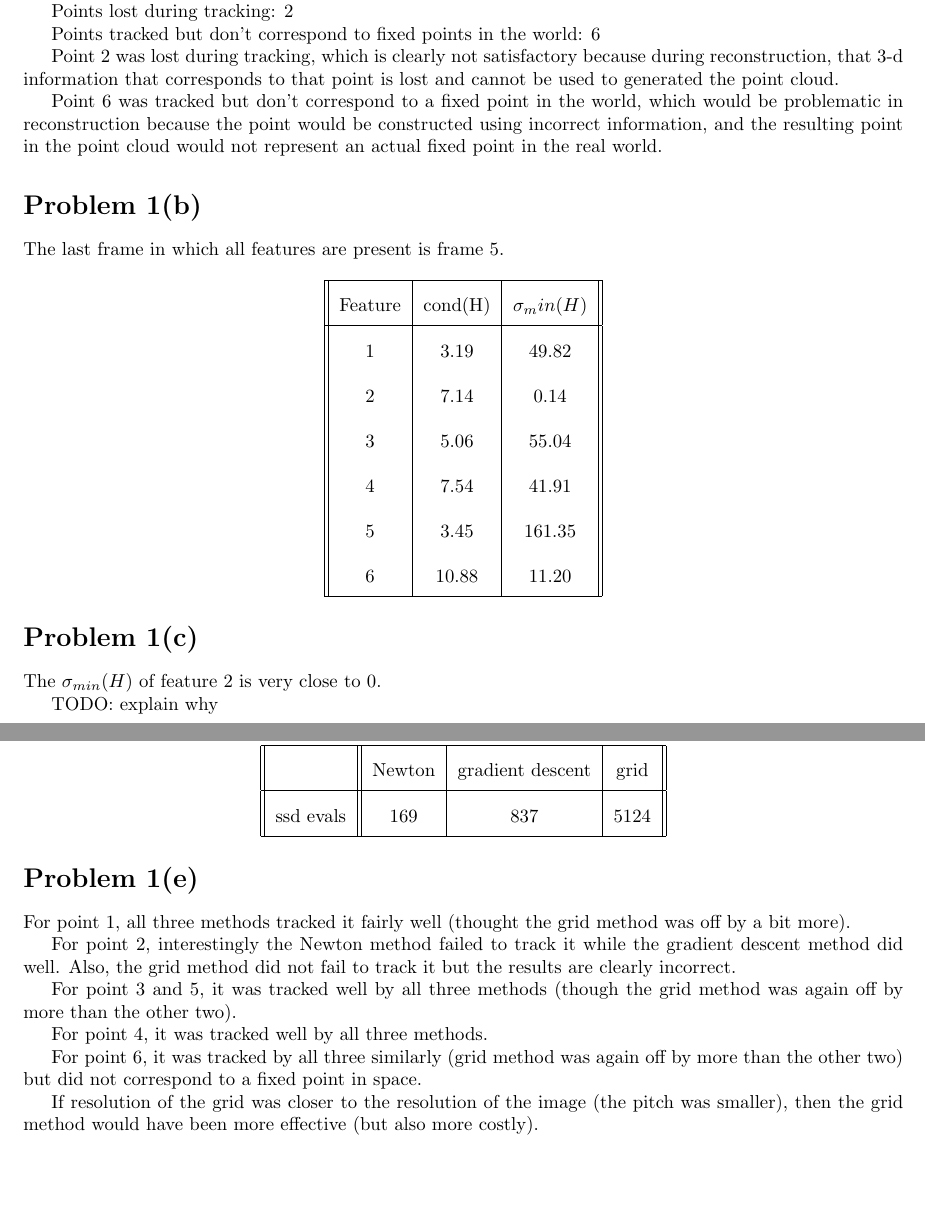
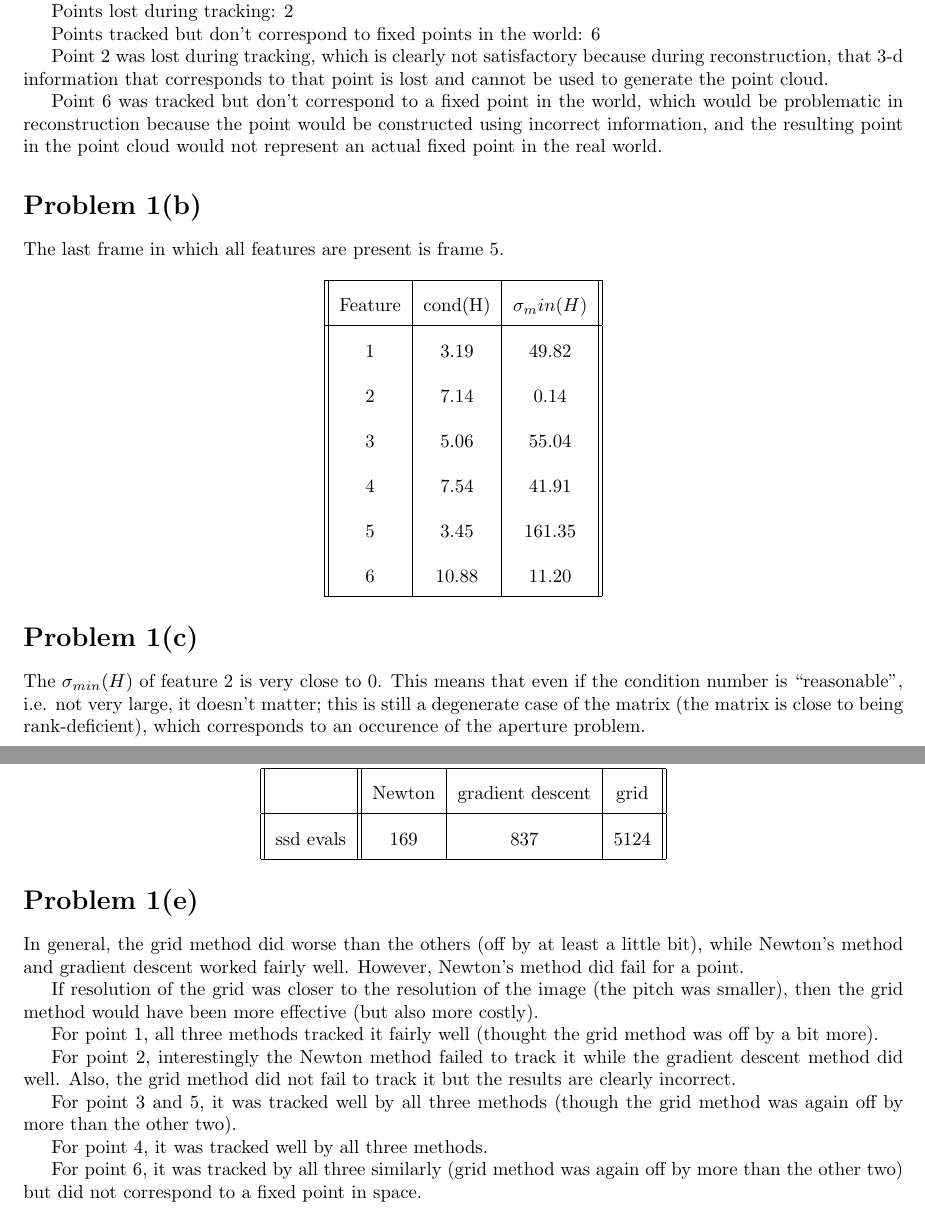
Before and after one commit to 1heart/cs527-hw5, a LaTeX document (template.tex): two parts of pages 1 and 2 of 5, joined at a grey line, cut so that both start at the same text, the shorter picture padded with empty space. Compiled offline with pdfLaTeX.

Commit message:
pretty much done

```diff
--- a/template.tex
+++ b/template.tex
@@ -21,7 +21,7 @@ Points lost during tracking: 2
 
 Points tracked but don't correspond to fixed points in the world: 6
 
-Point 2 was lost during tracking, which is clearly not satisfactory because during reconstruction, that 3-d information that corresponds to that point is lost and cannot be used to generated the point cloud.
+Point 2 was lost during tracking, which is clearly not satisfactory because during reconstruction, that 3-d information that corresponds to that point is lost and cannot be used to generate the point cloud.
 
 Point 6 was tracked but don't correspond to a fixed point in the world, which would be problematic in reconstruction because the point would be constructed using incorrect information, and the resulting point in the point cloud would not represent an actual fixed point in the real world.
 
@@ -44,9 +44,7 @@ The last frame in which all features are present is frame 5.
 \end{center}
 
 \section*{Problem 1(c)}
-The $\sigma_{min}(H)$ of feature 2 is very close to 0.
-
-TODO: explain why
+The $\sigma_{min}(H)$ of feature 2 is very close to 0. This means that even if the condition number is ``reasonable'', i.e. not very large, it doesn't matter; this is still a degenerate case of the matrix (the matrix is close to being rank-deficient), which corresponds to an occurence of the aperture problem.
 
 \section*{Problem 1(d)}
 
@@ -63,6 +61,10 @@ TODO: explain why
 
 \section*{Problem 1(e)}
 
+In general, the grid method did worse than the others (off by at least a little bit), while Newton's method and gradient descent worked fairly well. However, Newton's method did fail for a point.
+
+If resolution of the grid was closer to the resolution of the image (the pitch was smaller), then the grid method would have been more effective (but also more costly).
+
 For point 1, all three methods tracked it fairly well (thought the grid method was off by a bit more).
 
 For point 2, interestingly the Newton method failed to track it while the gradient descent method did well. Also, the grid method did not fail to track it but the results are clearly incorrect.
@@ -73,7 +75,6 @@ For point 4, it was tracked well by all three methods.
 
 For point 6, it was tracked by all three similarly (grid method was again off by more than the other two) but did not correspond to a fixed point in space.
 
-If resolution of the grid was closer to the resolution of the image (the pitch was smaller), then the grid method would have been more effective (but also more costly).
 
 \section*{Problem 1(f)}
 
```
Also changed, not shown: template.pdf, 1 other file.
